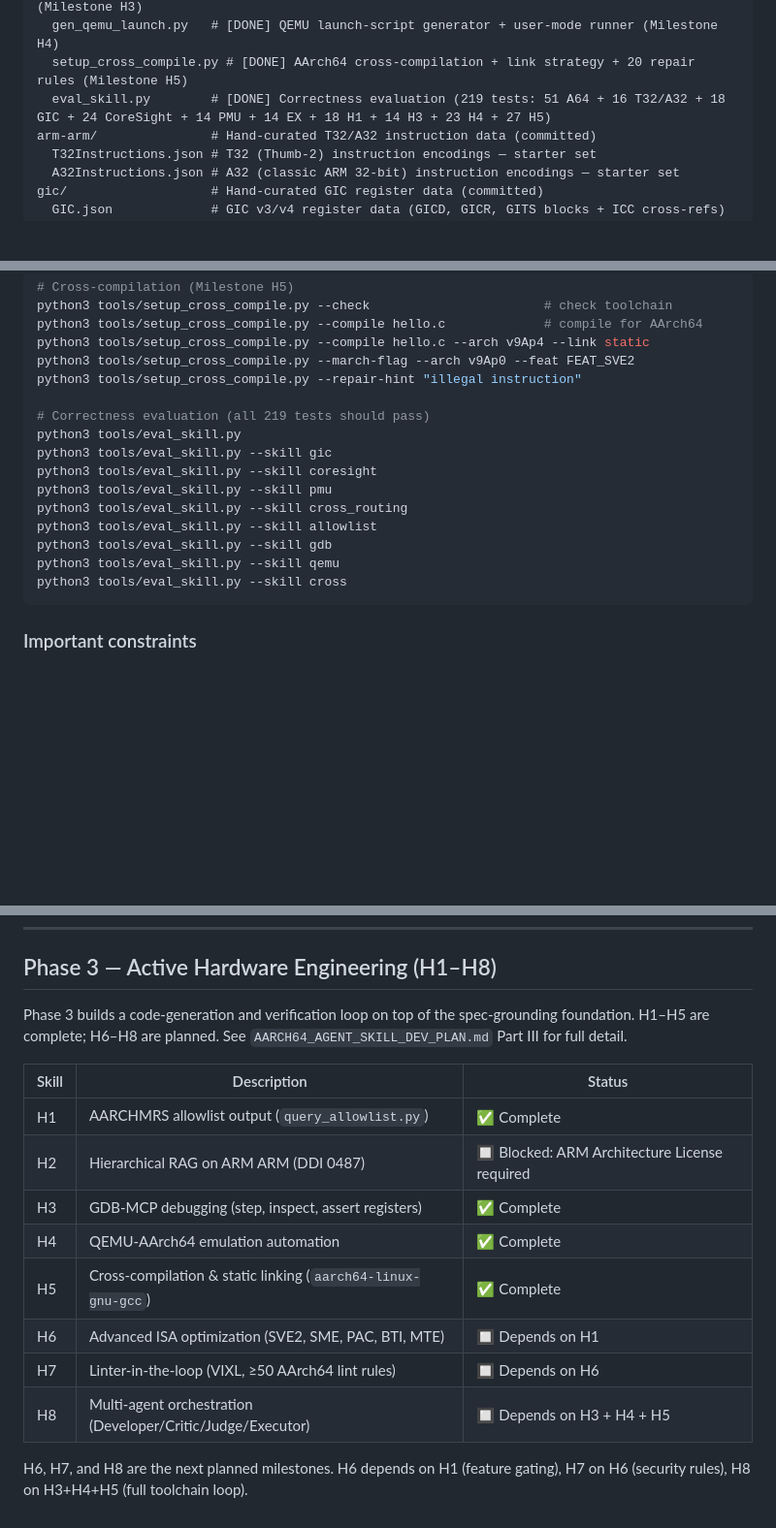
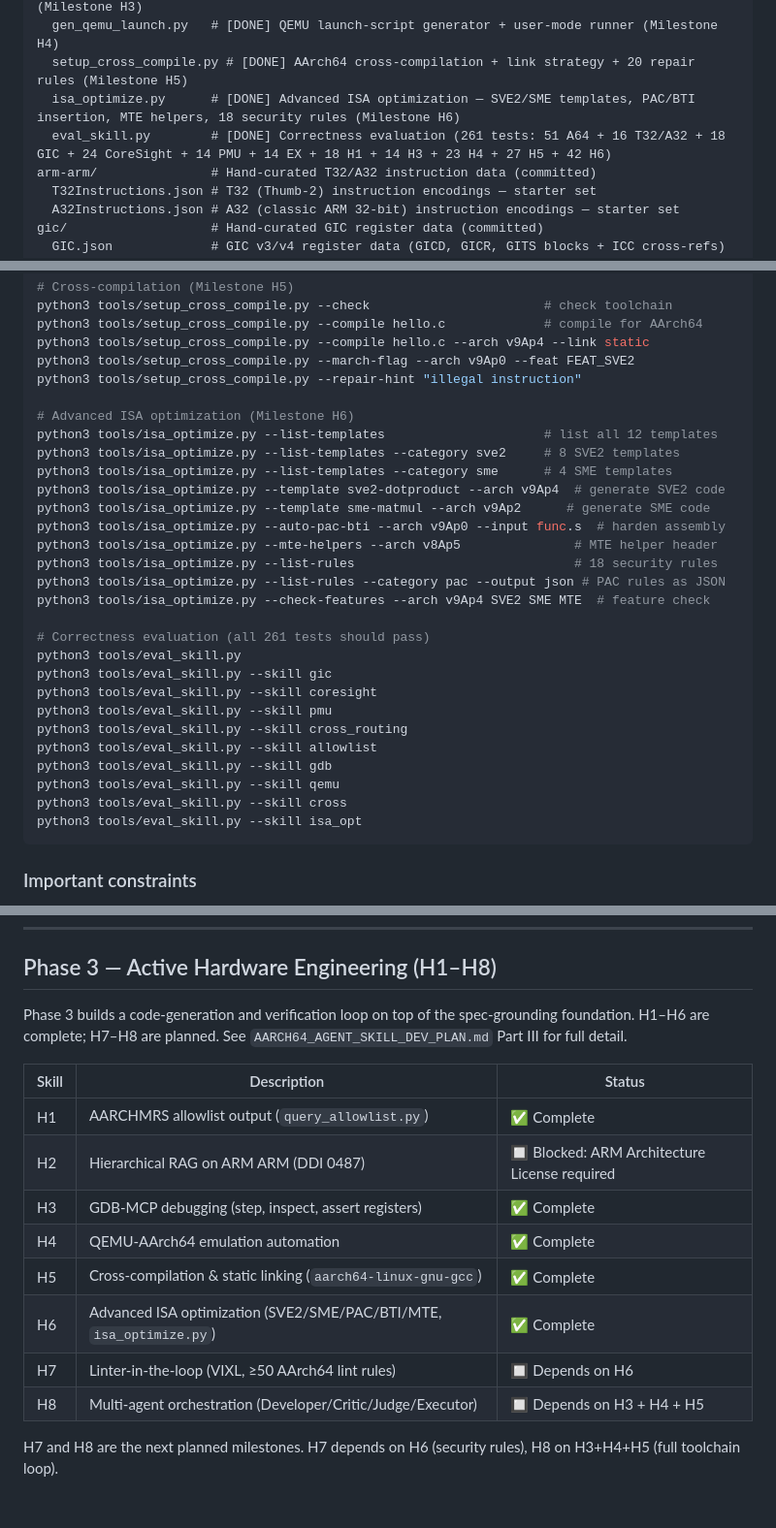
Before and after one commit to jonaschen/arm-mrs-2025-03-aarchmrs, a Markdown page: CLAUDE.md, 3 parts joined by grey strips. Shown at 97% size. Rendered like a GitHub page; blank space fills up the shorter version.

````diff
--- a/CLAUDE.md
+++ b/CLAUDE.md
@@ -90,7 +90,8 @@ tools/
   query_gdb.py         # [DONE] GDB debugging CLI — step, inspect, assert, SIGILL repair (Milestone H3)
   gen_qemu_launch.py   # [DONE] QEMU launch-script generator + user-mode runner (Milestone H4)
   setup_cross_compile.py # [DONE] AArch64 cross-compilation + link strategy + 20 repair rules (Milestone H5)
-  eval_skill.py        # [DONE] Correctness evaluation (219 tests: 51 A64 + 16 T32/A32 + 18 GIC + 24 CoreSight + 14 PMU + 14 EX + 18 H1 + 14 H3 + 23 H4 + 27 H5)
+  isa_optimize.py      # [DONE] Advanced ISA optimization — SVE2/SME templates, PAC/BTI insertion, MTE helpers, 18 security rules (Milestone H6)
+  eval_skill.py        # [DONE] Correctness evaluation (261 tests: 51 A64 + 16 T32/A32 + 18 GIC + 24 CoreSight + 14 PMU + 14 EX + 18 H1 + 14 H3 + 23 H4 + 27 H5 + 42 H6)
 arm-arm/               # Hand-curated T32/A32 instruction data (committed)
   T32Instructions.json # T32 (Thumb-2) instruction encodings — starter set
   A32Instructions.json # A32 (classic ARM 32-bit) instruction encodings — starter set
@@ -273,7 +275,19 @@ python3 tools/setup_cross_compile.py --compile hello.c --arch v9Ap4 --link stati
 python3 tools/setup_cross_compile.py --march-flag --arch v9Ap0 --feat FEAT_SVE2
 python3 tools/setup_cross_compile.py --repair-hint "illegal instruction"
 
-# Correctness evaluation (all 219 tests should pass)
+# Advanced ISA optimization (Milestone H6)
+python3 tools/isa_optimize.py --list-templates                     # list all 12 templates
+python3 tools/isa_optimize.py --list-templates --category sve2     # 8 SVE2 templates
+python3 tools/isa_optimize.py --list-templates --category sme      # 4 SME templates
+python3 tools/isa_optimize.py --template sve2-dotproduct --arch v9Ap4  # generate SVE2 code
+python3 tools/isa_optimize.py --template sme-matmul --arch v9Ap2      # generate SME code
+python3 tools/isa_optimize.py --auto-pac-bti --arch v9Ap0 --input func.s  # harden assembly
+python3 tools/isa_optimize.py --mte-helpers --arch v8Ap5               # MTE helper header
+python3 tools/isa_optimize.py --list-rules                             # 18 security rules
+python3 tools/isa_optimize.py --list-rules --category pac --output json # PAC rules as JSON
+python3 tools/isa_optimize.py --check-features --arch v9Ap4 SVE2 SME MTE  # feature check
+
+# Correctness evaluation (all 261 tests should pass)
 python3 tools/eval_skill.py
 python3 tools/eval_skill.py --skill gic
 python3 tools/eval_skill.py --skill coresight
@@ -283,6 +297,7 @@ python3 tools/eval_skill.py --skill allowlist
 python3 tools/eval_skill.py --skill gdb
 python3 tools/eval_skill.py --skill qemu
 python3 tools/eval_skill.py --skill cross
+python3 tools/eval_skill.py --skill isa_opt
 ```
 
 ### Important constraints
@@ -299,7 +314,7 @@ python3 tools/eval_skill.py --skill cross
 
 ## Phase 3 — Active Hardware Engineering (H1–H8)
 
-Phase 3 builds a code-generation and verification loop on top of the spec-grounding foundation. H1–H5 are complete; H6–H8 are planned. See `AARCH64_AGENT_SKILL_DEV_PLAN.md` Part III for full detail.
+Phase 3 builds a code-generation and verification loop on top of the spec-grounding foundation. H1–H6 are complete; H7–H8 are planned. See `AARCH64_AGENT_SKILL_DEV_PLAN.md` Part III for full detail.
 
 | Skill | Description | Status |
 |-------|-------------|--------|
@@ -308,8 +323,8 @@ Phase 3 builds a code-generation and verification loop on top of the spec-ground
 | H3 | GDB-MCP debugging (step, inspect, assert registers) | ✅ Complete |
 | H4 | QEMU-AArch64 emulation automation | ✅ Complete |
 | H5 | Cross-compilation & static linking (`aarch64-linux-gnu-gcc`) | ✅ Complete |
-| H6 | Advanced ISA optimization (SVE2, SME, PAC, BTI, MTE) | 🔲 Depends on H1 |
+| H6 | Advanced ISA optimization (SVE2/SME/PAC/BTI/MTE, `isa_optimize.py`) | ✅ Complete |
 | H7 | Linter-in-the-loop (VIXL, ≥50 AArch64 lint rules) | 🔲 Depends on H6 |
 | H8 | Multi-agent orchestration (Developer/Critic/Judge/Executor) | 🔲 Depends on H3 + H4 + H5 |
 
-H6, H7, and H8 are the next planned milestones. H6 depends on H1 (feature gating), H7 on H6 (security rules), H8 on H3+H4+H5 (full toolchain loop).
+H7 and H8 are the next planned milestones. H7 depends on H6 (security rules), H8 on H3+H4+H5 (full toolchain loop).
````
Also changed, not shown: other parts of CLAUDE.md (+2 -1 lines), AARCH64_AGENT_SKILL_DEV_PLAN.md (+4 -4 lines), ROADMAP.md (+50 -1 lines).
